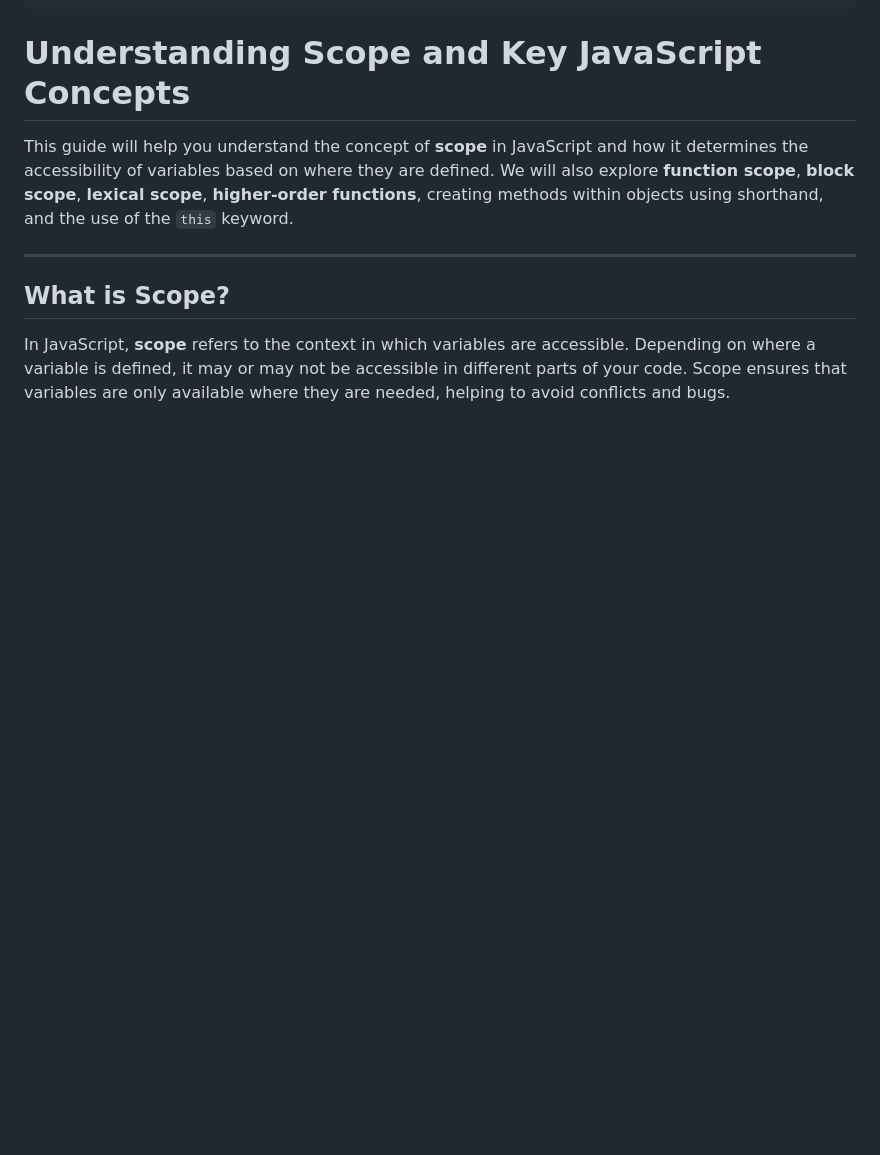
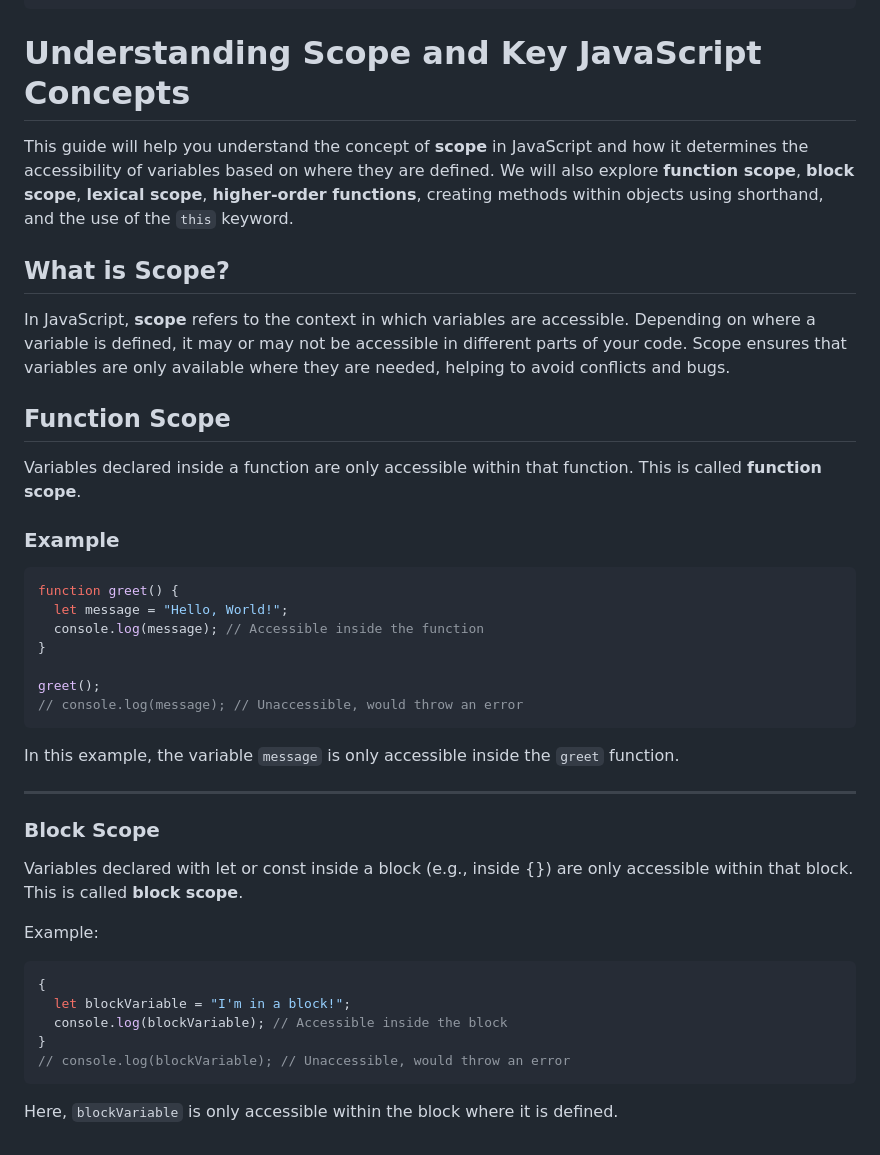
Before and after one commit to luisc8487/Fundamentals-of-JavaScript, a Markdown page: README.md, the part around one of its changes. Rendered like a GitHub page; blank space fills up the shorter version.

Commit message:
added block scope

````diff
--- a/README.md
+++ b/README.md
@@ -410,9 +410,44 @@ console.log(result); // Output: 5
 ```
 
 # Understanding Scope and Key JavaScript Concepts
+
 This guide will help you understand the concept of **scope** in JavaScript and how it determines the accessibility of variables based on where they are defined. We will also explore **function scope**, **block scope**, **lexical scope**, **higher-order functions**, creating methods within objects using shorthand, and the use of the `this` keyword.
+
+## What is Scope?
+
+In JavaScript, **scope** refers to the context in which variables are accessible. Depending on where a variable is defined, it may or may not be accessible in different parts of your code. Scope ensures that variables are only available where they are needed, helping to avoid conflicts and bugs.
+
+## Function Scope
+
+Variables declared inside a function are only accessible within that function. This is called **function scope**.
+
+### Example
+
+```js
+function greet() {
+  let message = "Hello, World!";
+  console.log(message); // Accessible inside the function
+}
+
+greet();
+// console.log(message); // Unaccessible, would throw an error
+```
+
+In this example, the variable `message` is only accessible inside the `greet` function.
 
 ---
 
-## What is Scope?
-In JavaScript, **scope** refers to the context in which variables are accessible. Depending on where a variable is defined, it may or may not be accessible in different parts of your code. Scope ensures that variables are only available where they are needed, helping to avoid conflicts and bugs.
+### Block Scope
+
+Variables declared with let or const inside a block (e.g., inside {}) are only accessible within that block. This is called **block scope**.
+
+Example:
+
+```js
+{
+  let blockVariable = "I'm in a block!";
+  console.log(blockVariable); // Accessible inside the block
+}
+// console.log(blockVariable); // Unaccessible, would throw an error
+```
+Here, `blockVariable` is only accessible within the block where it is defined.
````
Also changed, not shown: other parts of README.md (+8 -8 lines).
